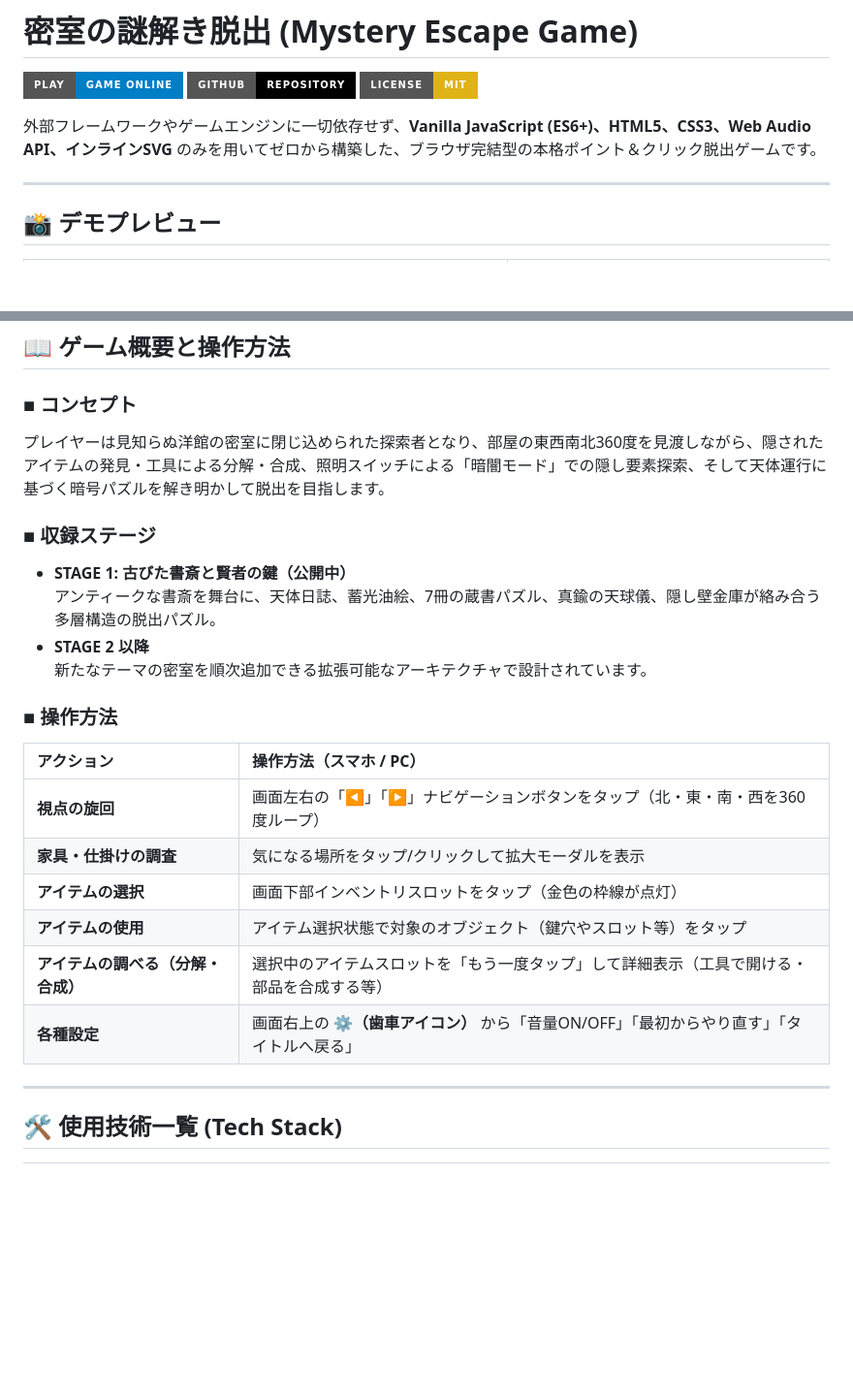
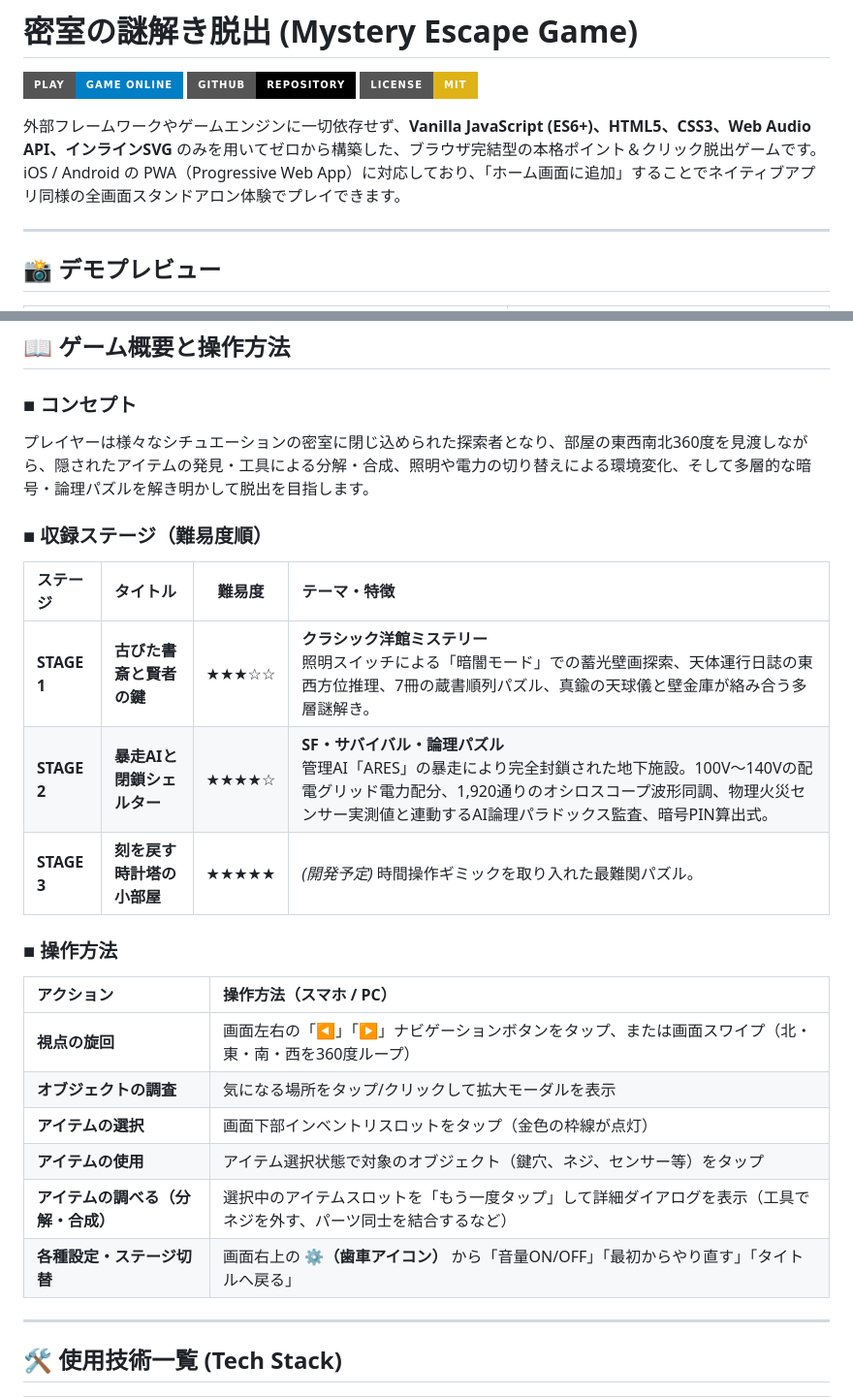
Before and after one commit to koeita/escape, a Markdown page: README.md, 2 parts joined by grey strips. Shown at 97% size. Drawn GitHub-style; badges without logos; blank space fills up the shorter version.

Commit message:
Docs: Update README.md with Stage 2 shelter puzzles, PWA features, and problem solving section

```diff
--- a/README.md
+++ b/README.md
@@ -5,6 +5,7 @@
 [![License: MIT](https://img.shields.io/badge/License-MIT-yellow.svg?style=for-the-badge)](https://opensource.org/licenses/MIT)
 
 外部フレームワークやゲームエンジンに一切依存せず、**Vanilla JavaScript (ES6+)、HTML5、CSS3、Web Audio API、インラインSVG** のみを用いてゼロから構築した、ブラウザ完結型の本格ポイント＆クリック脱出ゲームです。
+iOS / Android の PWA（Progressive Web App）に対応しており、「ホーム画面に追加」することでネイティブアプリ同様の全画面スタンドアロン体験でプレイできます。
 
 ---
 
@@ -47,23 +48,25 @@
 ## 📖 ゲーム概要と操作方法
 
 ### ■ コンセプト
-プレイヤーは見知らぬ洋館の密室に閉じ込められた探索者となり、部屋の東西南北360度を見渡しながら、隠されたアイテムの発見・工具による分解・合成、照明スイッチによる「暗闇モード」での隠し要素探索、そして天体運行に基づく暗号パズルを解き明かして脱出を目指します。
+プレイヤーは様々なシチュエーションの密室に閉じ込められた探索者となり、部屋の東西南北360度を見渡しながら、隠されたアイテムの発見・工具による分解・合成、照明や電力の切り替えによる環境変化、そして多層的な暗号・論理パズルを解き明かして脱出を目指します。
 
-### ■ 収録ステージ
-- **STAGE 1: 古びた書斎と賢者の鍵（公開中）**
-  アンティークな書斎を舞台に、天体日誌、蓄光油絵、7冊の蔵書パズル、真鍮の天球儀、隠し壁金庫が絡み合う多層構造の脱出パズル。
-- **STAGE 2 以降**
-  新たなテーマの密室を順次追加できる拡張可能なアーキテクチャで設計されています。
+### ■ 収録ステージ（難易度順）
+
+| ステージ | タイトル | 難易度 | テーマ・特徴 |
+| :--- | :--- | :---: | :--- |
+| **STAGE 1** | **古びた書斎と賢者の鍵** | ★★★☆☆ | **クラシック洋館ミステリー**<br>照明スイッチによる「暗闇モード」での蓄光壁画探索、天体運行日誌の東西方位推理、7冊の蔵書順列パズル、真鍮の天球儀と壁金庫が絡み合う多層謎解き。 |
+| **STAGE 2** | **暴走AIと閉鎖シェルター** | ★★★★☆ | **SF・サバイバル・論理パズル**<br>管理AI「ARES」の暴走により完全封鎖された地下施設。100V〜140Vの配電グリッド電力配分、1,920通りのオシロスコープ波形同調、物理火災センサー実測値と連動するAI論理パラドックス監査、暗号PIN算出式。 |
+| **STAGE 3** | **刻を戻す時計塔の小部屋** | ★★★★★ | *(開発予定)* 時間操作ギミックを取り入れた最難関パズル。 |
 
 ### ■ 操作方法
 | アクション | 操作方法（スマホ / PC） |
 | :--- | :--- |
-| **視点の旋回** | 画面左右の「◀」「▶」ナビゲーションボタンをタップ（北・東・南・西を360度ループ） |
-| **家具・仕掛けの調査** | 気になる場所をタップ/クリックして拡大モーダルを表示 |
+| **視点の旋回** | 画面左右の「◀」「▶」ナビゲーションボタンをタップ、または画面スワイプ（北・東・南・西を360度ループ） |
+| **オブジェクトの調査** | 気になる場所をタップ/クリックして拡大モーダルを表示 |
 | **アイテムの選択** | 画面下部インベントリスロットをタップ（金色の枠線が点灯） |
-| **アイテムの使用** | アイテム選択状態で対象のオブジェクト（鍵穴やスロット等）をタップ |
-| **アイテムの調べる（分解・合成）** | 選択中のアイテムスロットを「もう一度タップ」して詳細表示（工具で開ける・部品を合成する等） |
-| **各種設定** | 画面右上の **⚙️（歯車アイコン）** から「音量ON/OFF」「最初からやり直す」「タイトルへ戻る」 |
+| **アイテムの使用** | アイテム選択状態で対象のオブジェクト（鍵穴、ネジ、センサー等）をタップ |
+| **アイテムの調べる（分解・合成）** | 選択中のアイテムスロットを「もう一度タップ」して詳細ダイアログを表示（工具でネジを外す、パーツ同士を結合するなど） |
+| **各種設定・ステージ切替** | 画面右上の **⚙️（歯車アイコン）** から「音量ON/OFF」「最初からやり直す」「タイトルへ戻る」 |
 
 ---
 
```
Also changed, not shown: other parts of README.md (+23 -15 lines).
